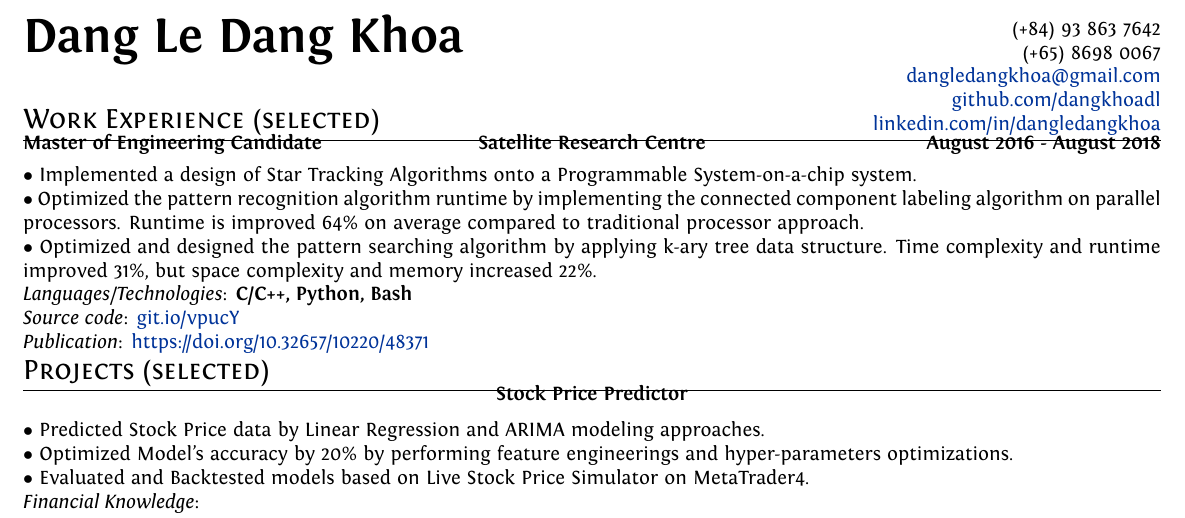
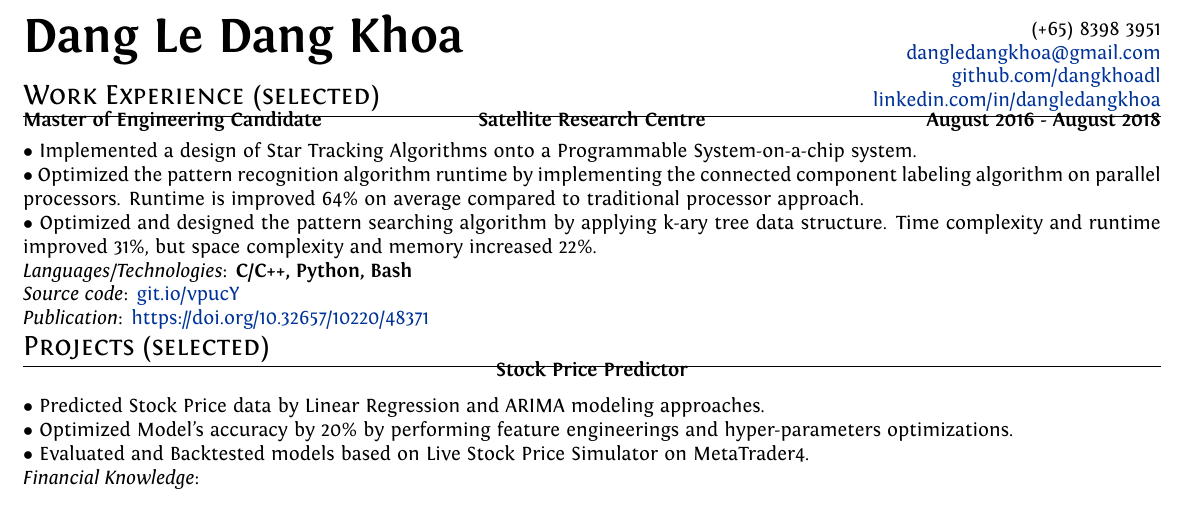
Before and after one commit to dangkhoadl/my-resume, a LaTeX CV (resume_main.tex): part of the page, cut at the place of the change. Compiled offline with XeLaTeX.

Commit message:
Update resume 31_12_2019

```diff
--- a/resume_main.tex
+++ b/resume_main.tex
@@ -46,8 +46,7 @@
         \columnbreak
 
         \begin{flushright}
-            \textsc (+84) 93 863 7642 \\
-            \textsc (+65) 8698 0067 \\
+            \textsc (+65) 8398 3951 \\
             \href{mailto:dangledangkhoa@gmail.com}{dangledangkhoa@gmail.com} \\
             \href{https://github.com/dangkhoadl}{github.com/dangkhoadl} \\
             \href{https://sg.linkedin.com/in/dangledangkhoa}{linkedin.com/in/dangledangkhoa}
```
Also changed, not shown: resume_main.pdf.
